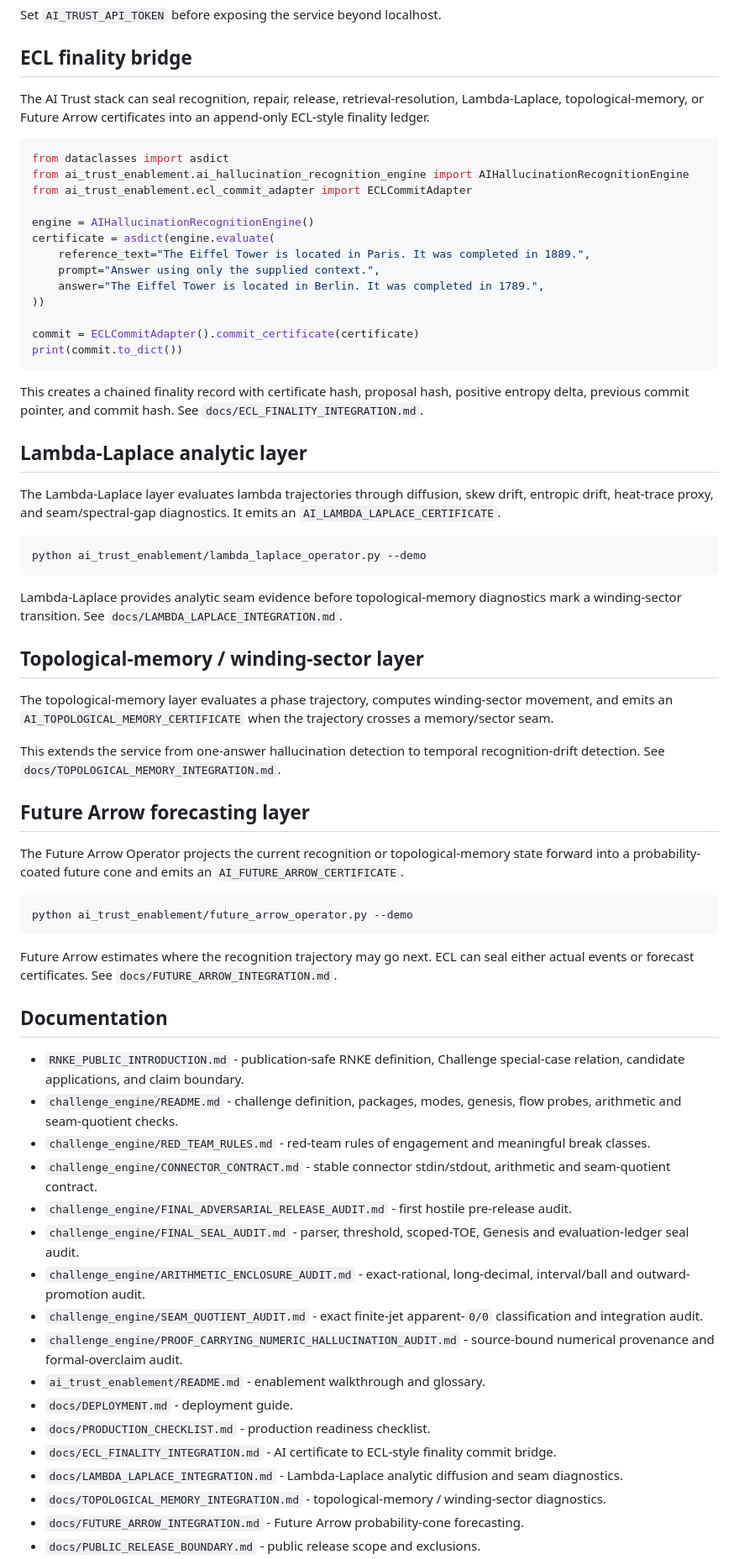
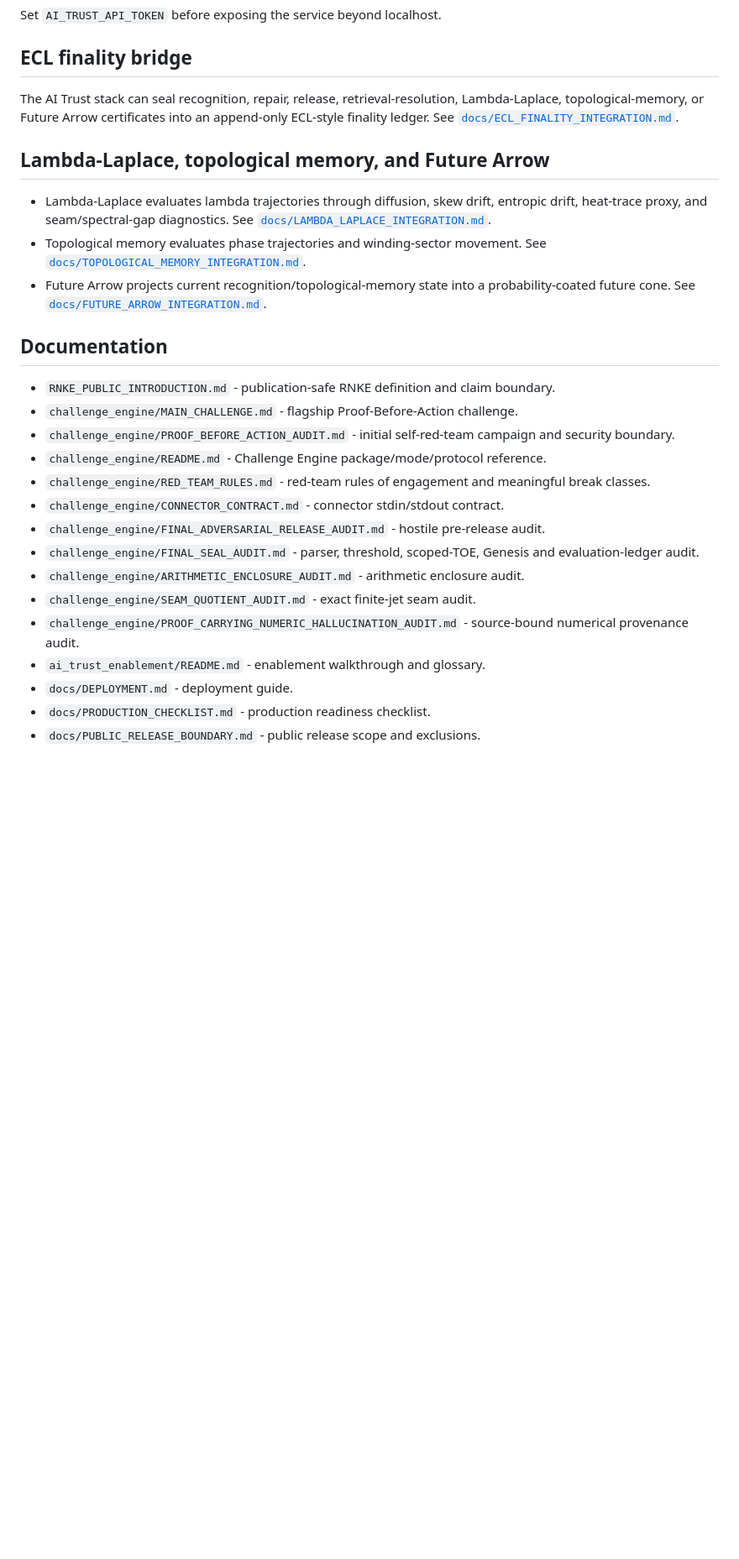
Before and after one commit to Parveen117/Artificial-intelligence, a Markdown page: README.md, the part around one of its changes. Shown at 84% size. GitHub-like rendering; blank space fills up the shorter version.

Commit message:
Promote Proof Before Action on repository front page

````diff
--- a/README.md
+++ b/README.md
@@ -166,68 +278,28 @@ Set `AI_TRUST_API_TOKEN` before exposing the service beyond localhost.
 
 ## ECL finality bridge
 
-The AI Trust stack can seal recognition, repair, release, retrieval-resolution, Lambda-Laplace, topological-memory, or Future Arrow certificates into an append-only ECL-style finality ledger.
+The AI Trust stack can seal recognition, repair, release, retrieval-resolution, Lambda-Laplace, topological-memory, or Future Arrow certificates into an append-only ECL-style finality ledger. See [`docs/ECL_FINALITY_INTEGRATION.md`](docs/ECL_FINALITY_INTEGRATION.md).
 
-```python
-from dataclasses import asdict
-from ai_trust_enablement.ai_hallucination_recognition_engine import AIHallucinationRecognitionEngine
-from ai_trust_enablement.ecl_commit_adapter import ECLCommitAdapter
+## Lambda-Laplace, topological memory, and Future Arrow
 
-engine = AIHallucinationRecognitionEngine()
-certificate = asdict(engine.evaluate(
-    reference_text="The Eiffel Tower is located in Paris. It was completed in 1889.",
-    prompt="Answer using only the supplied context.",
-    answer="The Eiffel Tower is located in Berlin. It was completed in 1789.",
-))
-
-commit = ECLCommitAdapter().commit_certificate(certificate)
-print(commit.to_dict())
-```
-
-This creates a chained finality record with certificate hash, proposal hash, positive entropy delta, previous commit pointer, and commit hash. See `docs/ECL_FINALITY_INTEGRATION.md`.
-
-## Lambda-Laplace analytic layer
-
-The Lambda-Laplace layer evaluates lambda trajectories through diffusion, skew drift, entropic drift, heat-trace proxy, and seam/spectral-gap diagnostics. It emits an `AI_LAMBDA_LAPLACE_CERTIFICATE`.
-
-```bash
-python ai_trust_enablement/lambda_laplace_operator.py --demo
-```
-
-Lambda-Laplace provides analytic seam evidence before topological-memory diagnostics mark a winding-sector transition. See `docs/LAMBDA_LAPLACE_INTEGRATION.md`.
-
-## Topological-memory / winding-sector layer
-
-The topological-memory layer evaluates a phase trajectory, computes winding-sector movement, and emits an `AI_TOPOLOGICAL_MEMORY_CERTIFICATE` when the trajectory crosses a memory/sector seam.
-
-This extends the service from one-answer hallucination detection to temporal recognition-drift detection. See `docs/TOPOLOGICAL_MEMORY_INTEGRATION.md`.
-
-## Future Arrow forecasting layer
-
-The Future Arrow Operator projects the current recognition or topological-memory state forward into a probability-coated future cone and emits an `AI_FUTURE_ARROW_CERTIFICATE`.
-
-```bash
-python ai_trust_enablement/future_arrow_operator.py --demo
-```
-
-Future Arrow estimates where the recognition trajectory may go next. ECL can seal either actual events or forecast certificates. See `docs/FUTURE_ARROW_INTEGRATION.md`.
+- Lambda-Laplace evaluates lambda trajectories through diffusion, skew drift, entropic drift, heat-trace proxy, and seam/spectral-gap diagnostics. See [`docs/LAMBDA_LAPLACE_INTEGRATION.md`](docs/LAMBDA_LAPLACE_INTEGRATION.md).
+- Topological memory evaluates phase trajectories and winding-sector movement. See [`docs/TOPOLOGICAL_MEMORY_INTEGRATION.md`](docs/TOPOLOGICAL_MEMORY_INTEGRATION.md).
+- Future Arrow projects current recognition/topological-memory state into a probability-coated future cone. See [`docs/FUTURE_ARROW_INTEGRATION.md`](docs/FUTURE_ARROW_INTEGRATION.md).
 
 ## Documentation
 
-- `RNKE_PUBLIC_INTRODUCTION.md` - publication-safe RNKE definition, Challenge special-case relation, candidate applications, and claim boundary.
-- `challenge_engine/README.md` - challenge definition, packages, modes, genesis, flow probes, arithmetic and seam-quotient checks.
+- `RNKE_PUBLIC_INTRODUCTION.md` - publication-safe RNKE definition and claim boundary.
+- `challenge_engine/MAIN_CHALLENGE.md` - flagship Proof-Before-Action challenge.
+- `challenge_engine/PROOF_BEFORE_ACTION_AUDIT.md` - initial self-red-team campaign and security boundary.
+- `challenge_engine/README.md` - Challenge Engine package/mode/protocol reference.
 - `challenge_engine/RED_TEAM_RULES.md` - red-team rules of engagement and meaningful break classes.
-- `challenge_engine/CONNECTOR_CONTRACT.md` - stable connector stdin/stdout, arithmetic and seam-quotient contract.
-- `challenge_engine/FINAL_ADVERSARIAL_RELEASE_AUDIT.md` - first hostile pre-release audit.
-- `challenge_engine/FINAL_SEAL_AUDIT.md` - parser, threshold, scoped-TOE, Genesis and evaluation-ledger seal audit.
-- `challenge_engine/ARITHMETIC_ENCLOSURE_AUDIT.md` - exact-rational, long-decimal, interval/ball and outward-promotion audit.
-- `challenge_engine/SEAM_QUOTIENT_AUDIT.md` - exact finite-jet apparent-`0/0` classification and integration audit.
-- `challenge_engine/PROOF_CARRYING_NUMERIC_HALLUCINATION_AUDIT.md` - source-bound numerical provenance and formal-overclaim audit.
+- `challenge_engine/CONNECTOR_CONTRACT.md` - connector stdin/stdout contract.
+- `challenge_engine/FINAL_ADVERSARIAL_RELEASE_AUDIT.md` - hostile pre-release audit.
+- `challenge_engine/FINAL_SEAL_AUDIT.md` - parser, threshold, scoped-TOE, Genesis and evaluation-ledger audit.
+- `challenge_engine/ARITHMETIC_ENCLOSURE_AUDIT.md` - arithmetic enclosure audit.
+- `challenge_engine/SEAM_QUOTIENT_AUDIT.md` - exact finite-jet seam audit.
+- `challenge_engine/PROOF_CARRYING_NUMERIC_HALLUCINATION_AUDIT.md` - source-bound numerical provenance audit.
 - `ai_trust_enablement/README.md` - enablement walkthrough and glossary.
 - `docs/DEPLOYMENT.md` - deployment guide.
 - `docs/PRODUCTION_CHECKLIST.md` - production readiness checklist.
-- `docs/ECL_FINALITY_INTEGRATION.md` - AI certificate to ECL-style finality commit bridge.
-- `docs/LAMBDA_LAPLACE_INTEGRATION.md` - Lambda-Laplace analytic diffusion and seam diagnostics.
-- `docs/TOPOLOGICAL_MEMORY_INTEGRATION.md` - topological-memory / winding-sector diagnostics.
-- `docs/FUTURE_ARROW_INTEGRATION.md` - Future Arrow probability-cone forecasting.
 - `docs/PUBLIC_RELEASE_BOUNDARY.md` - public release scope and exclusions.
````
Also changed, not shown: other parts of README.md (+160 -50 lines).
